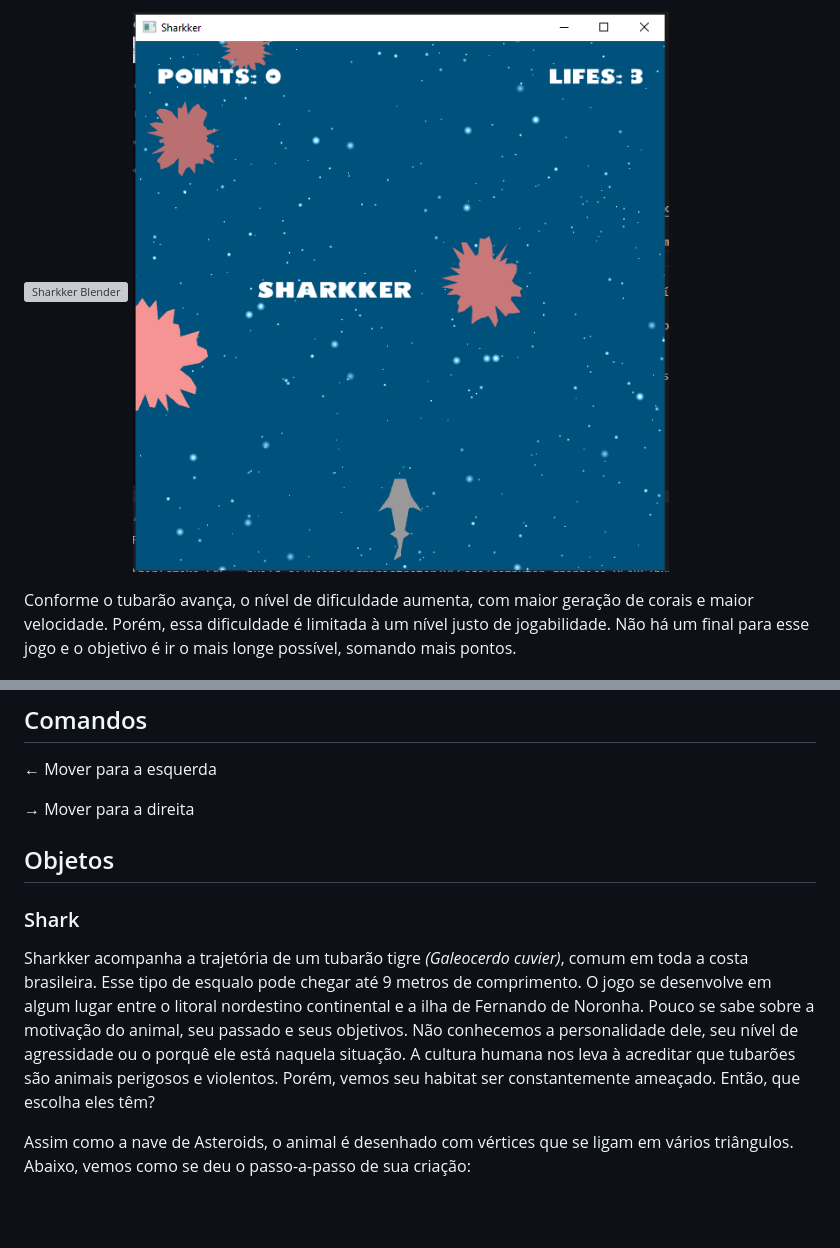
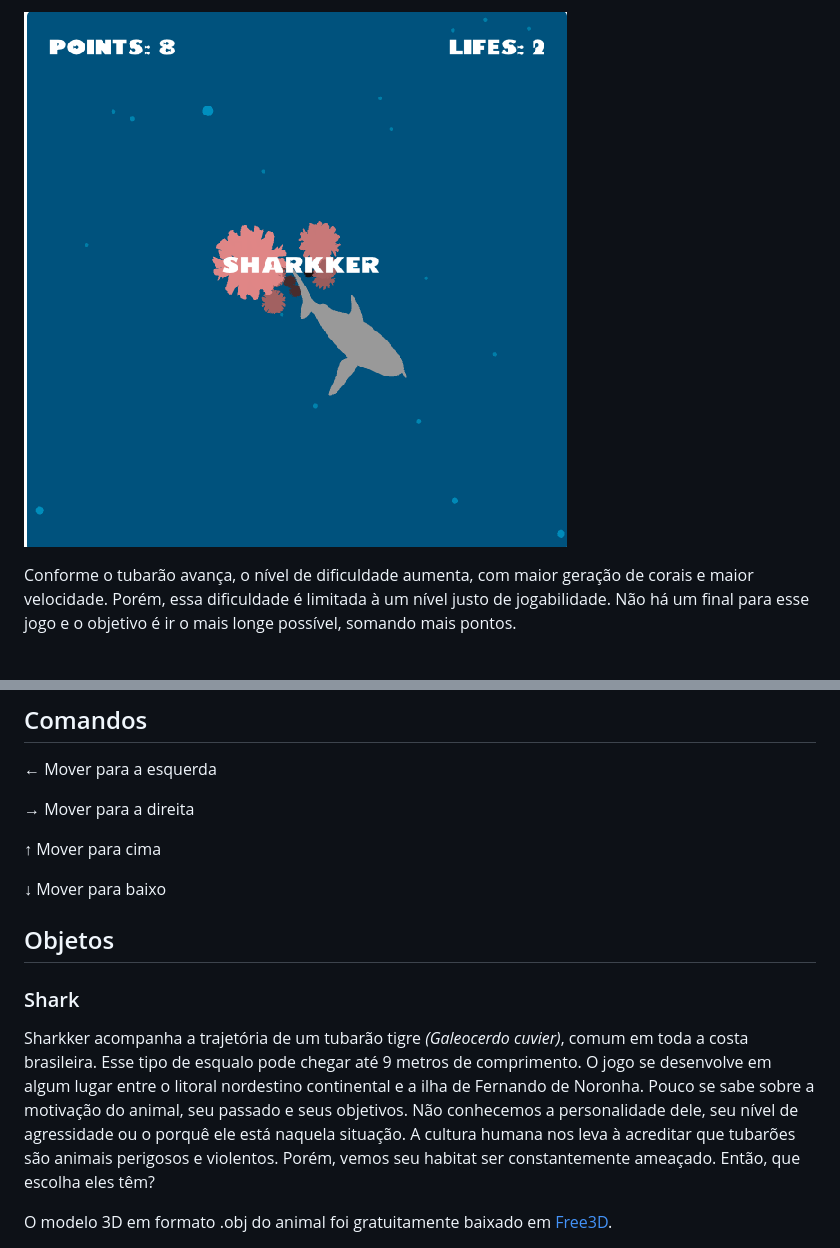
Before and after one commit to MatheusR42/computer-graphics-UFABC, a Markdown page: README.md, 2 parts joined by grey strips. Drawn GitHub-style; blank space fills up the shorter version; grey boxes are pictures that could not be loaded.

```diff
--- a/README.md
+++ b/README.md
@@ -63,7 +71,5 @@ Caso o tubarão colida com algum coral, ele se machucará e perderá uma de suas
 
-
-![Sharkker Blender](public/blender.png)
-![Sharkker](public/Sharkker.png)
+![Sharkker3D](public/3D_Sharkker.png)
 
 Conforme o tubarão avança, o nível de dificuldade aumenta, com maior geração de corais e maior velocidade. Porém, essa dificuldade é limitada à um nível justo de jogabilidade.
 Não há um final para esse jogo e o objetivo é ir o mais longe possível, somando mais pontos.
@@ -76,12 +82,16 @@ Não há um final para esse jogo e o objetivo é ir o mais longe possível, soma
 
 → Mover para a direita
 
+↑ Mover para cima
+
+↓ Mover para baixo
+
+
 ## Objetos
 ### Shark
 Sharkker acompanha a trajetória de um tubarão tigre *(Galeocerdo cuvier)*, comum em toda a costa brasileira. Esse tipo de esqualo pode chegar até 9 metros de comprimento. O jogo se desenvolve em algum lugar entre o litoral nordestino continental e a ilha de Fernando de Noronha.
 Pouco se sabe sobre a motivação do animal, seu passado e seus objetivos. Não conhecemos a personalidade dele, seu nível de agressidade ou o porquê ele está naquela situação.
 A cultura humana nos leva à acreditar que tubarões são animais perigosos e violentos. Porém, vemos seu habitat ser constantemente ameaçado. Então, que escolha eles têm?
 
-Assim como a nave de Asteroids, o animal é desenhado com vértices que se ligam em vários triângulos.
-Abaixo, vemos como se deu o passo-a-passo de sua criação:
+O modelo 3D em formato .obj do animal foi gratuitamente baixado em [Free3D](https://free3d.com/3d-model/shark-v5--166344.html).
 
```
Also changed, not shown: other parts of README.md (+47 -42 lines), examples/sharkker/README.md (renamed from README_2D.md), public/3D_Sharkker_Bubbles.png (added).
